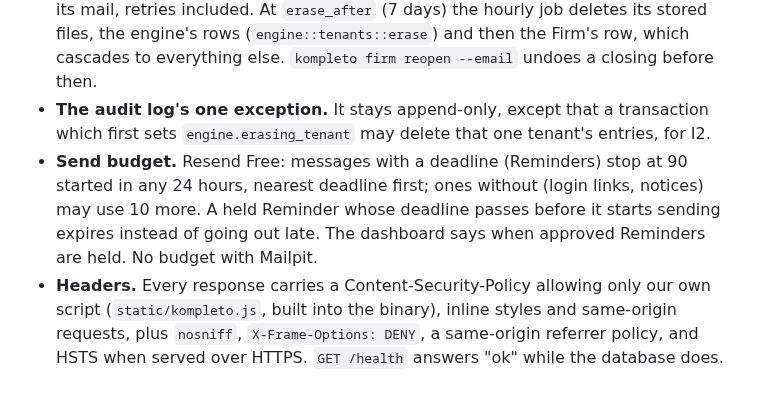
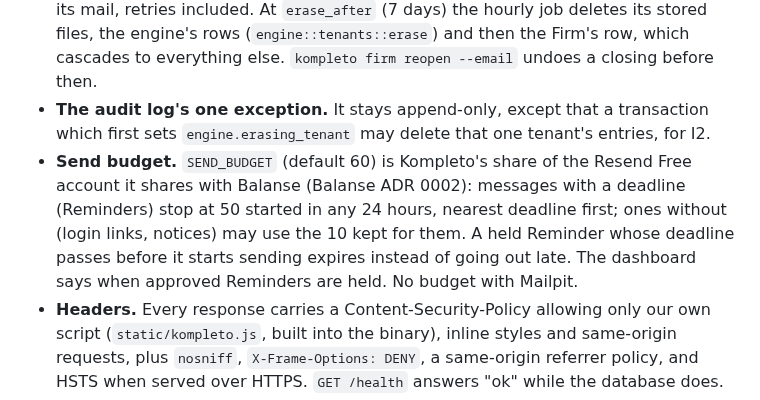
Before and after one commit to Enriquez-Johnmark/kompleto, a Markdown page: docs/architecture.md, the part around the change. Drawn GitHub-style.

Commit message:
Document the send budget of 60 in the architecture and the deploy guide

```diff
--- a/docs/architecture.md
+++ b/docs/architecture.md
@@ -137,7 +137,7 @@ The Engine scopes data by **Tenant** (`GLOSSARY.md`); Kompleto's `FirmId` maps t
 - **Export (I1).** `GET /settings/export` streams a zip from a temporary file readable only by Kompleto, removed however the request ends. Cells a spreadsheet would run as formulas get a leading `'`. Clashing file names get " (2)"; a file the sweep has just deleted is listed but not included.
 - **Closing (I2).** From `closed_at`: sessions and login links stop, Upload links and reply addresses are dead, the scheduler skips the Firm, and the pre-send check refuses all its mail, retries included. At `erase_after` (7 days) the hourly job deletes its stored files, the engine's rows (`engine::tenants::erase`) and then the Firm's row, which cascades to everything else. `kompleto firm reopen --email` undoes a closing before then.
 - **The audit log's one exception.** It stays append-only, except that a transaction which first sets `engine.erasing_tenant` may delete that one tenant's entries, for I2.
-- **Send budget.** Resend Free: messages with a deadline (Reminders) stop at 90 started in any 24 hours, nearest deadline first; ones without (login links, notices) may use 10 more. A held Reminder whose deadline passes before it starts sending expires instead of going out late. The dashboard says when approved Reminders are held. No budget with Mailpit.
+- **Send budget.** `SEND_BUDGET` (default 60) is Kompleto's share of the Resend Free account it shares with Balanse (Balanse ADR 0002): messages with a deadline (Reminders) stop at 50 started in any 24 hours, nearest deadline first; ones without (login links, notices) may use the 10 kept for them. A held Reminder whose deadline passes before it starts sending expires instead of going out late. The dashboard says when approved Reminders are held. No budget with Mailpit.
 - **Headers.** Every response carries a Content-Security-Policy allowing only our own script (`static/kompleto.js`, built into the binary), inline styles and same-origin requests, plus `nosniff`, `X-Frame-Options: DENY`, a same-origin referrer policy, and HSTS when served over HTTPS. `GET /health` answers "ok" while the database does.
 - **Existing limits** stand: 5 login links per Firm per hour, 60 files per Upload link, 4 uploads processed at once. Per-IP limits belong at the edge (Cloudflare) when deployed.
 
```
Also changed, not shown: docs/deploy.md (+1 -0 lines).
